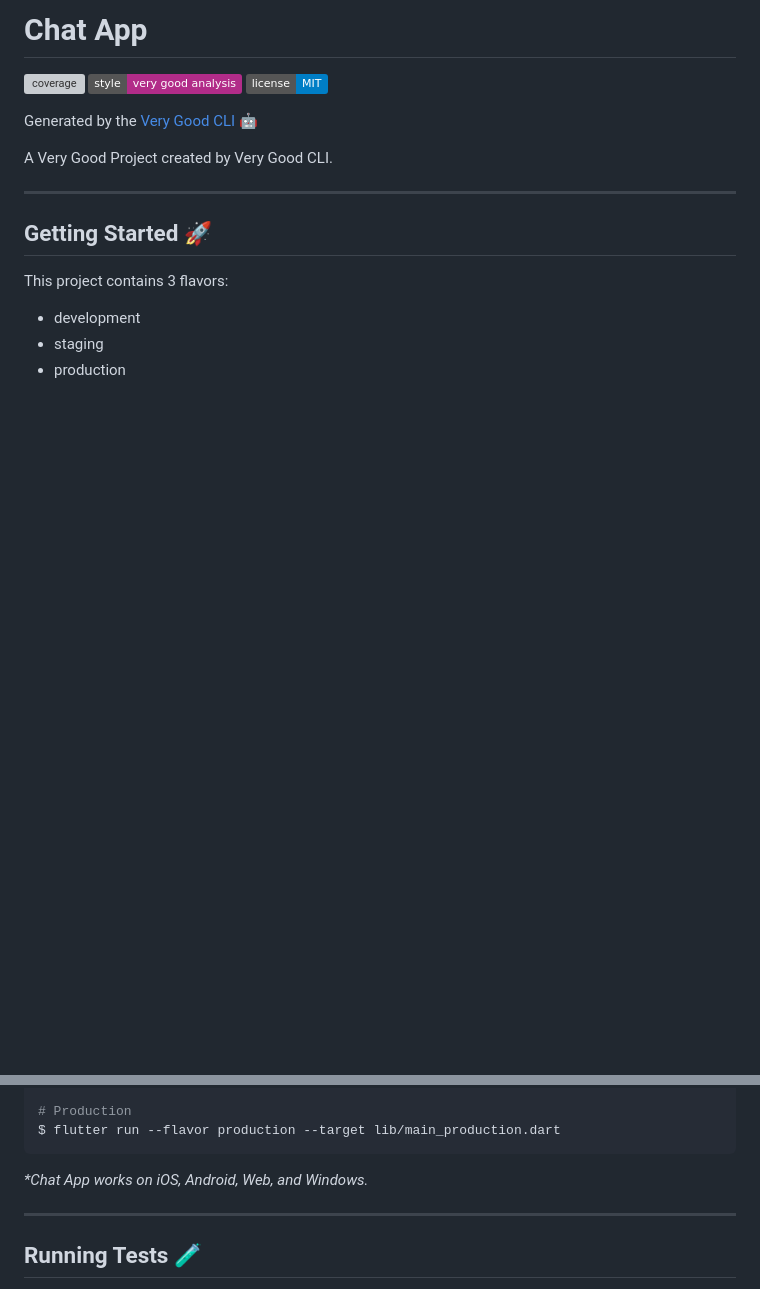
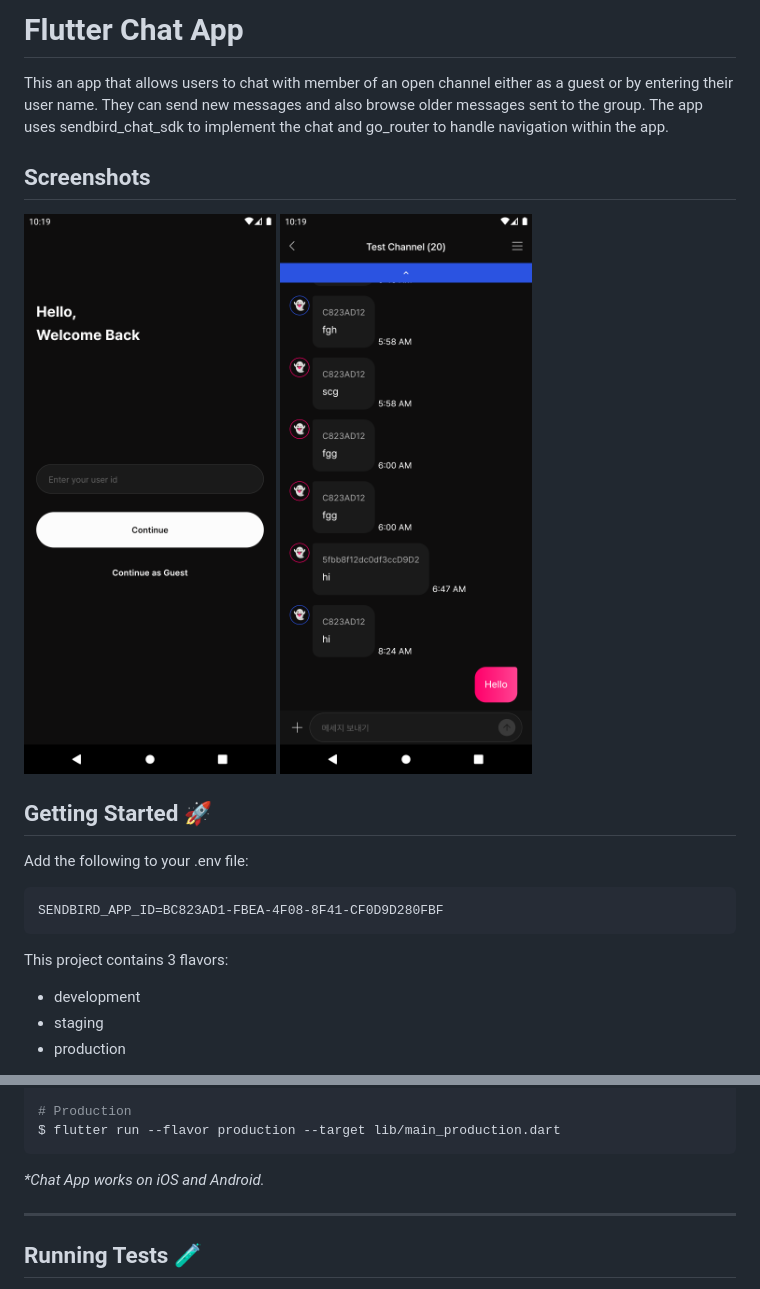
Before and after one commit to EugeneDevv/flutter_chat_app, a Markdown page: README.md, 2 parts joined by grey strips. Rendered like a GitHub page; pictures changed too: images/1.png (added), images/2.png (added); badges without logos; blank space fills up the shorter version; grey boxes are pictures that could not be loaded.

````diff
--- a/README.md
+++ b/README.md
@@ -1,16 +1,20 @@
-# Chat App
+# Flutter Chat App
 
-![coverage][coverage_badge]
-[![style: very good analysis][very_good_analysis_badge]][very_good_analysis_link]
-[![License: MIT][license_badge]][license_link]
+This an app that allows users to chat with member of an open channel either as a guest or by entering their user name. They can send new messages and also browse older messages sent to the group.
+The app uses sendbird_chat_sdk to implement the chat and go_router to handle navigation within the app.
 
-Generated by the [Very Good CLI][very_good_cli_link] 🤖
+## Screenshots
 
-A Very Good Project created by Very Good CLI.
-
----
+<img src="images/1.png" alt=""/>
+<img src="images/2.png" alt=""/>
 
 ## Getting Started 🚀
+
+Add the following to your .env file:
+
+```arb
+SENDBIRD_APP_ID=BC823AD1-FBEA-4F08-8F41-CF0D9D280FBF
+```
 
 This project contains 3 flavors:
 
@@ -31,7 +35,7 @@ $ flutter run --flavor staging --target lib/main_staging.dart
 $ flutter run --flavor production --target lib/main_production.dart
 ```
 
-_\*Chat App works on iOS, Android, Web, and Windows._
+_\*Chat App works on iOS and Android._
 
 ---
 
````
Also changed, not shown: other parts of README.md (+0 -46 lines).
